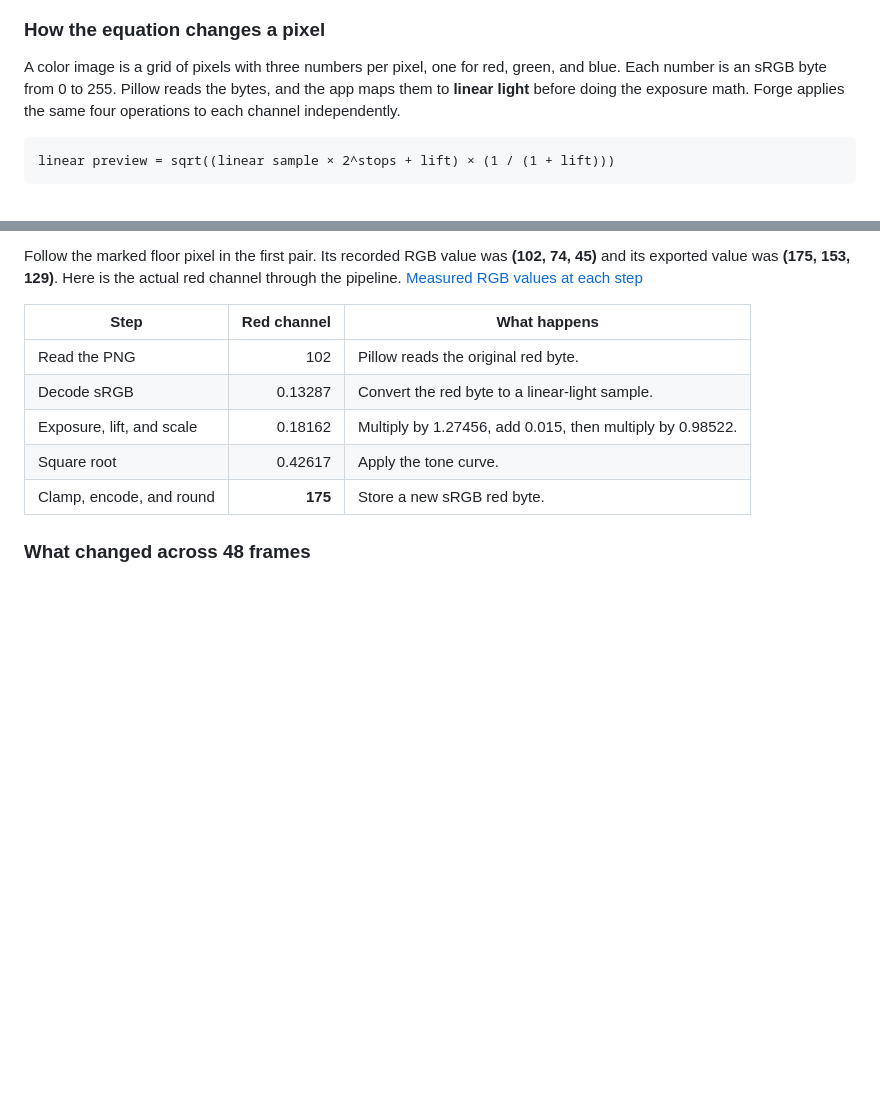
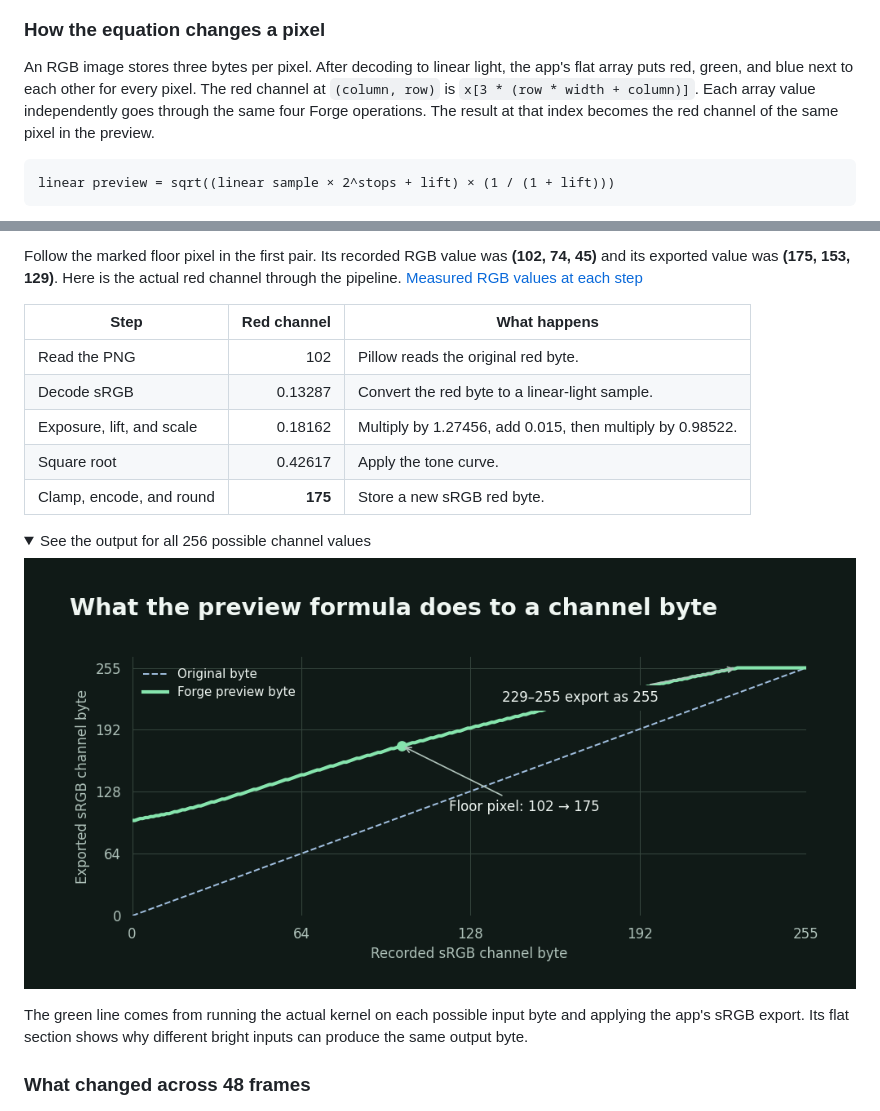
Before and after one commit to iferdous/Forge, a Markdown page: README.md, 2 parts joined by grey strips. GitHub-like rendering; pictures changed too: showcase/assets/camera-tone-curve.png (added); folded sections open; blank space fills up the shorter version.

````diff
--- a/README.md
+++ b/README.md
@@ -19,7 +74,7 @@ After a camera test, give Forge a folder of PNGs or JPEGs to generate brighter r
 
 ### How the equation changes a pixel
 
-A color image is a grid of pixels with three numbers per pixel, one for red, green, and blue. Each number is an sRGB byte from 0 to 255. Pillow reads the bytes, and the app maps them to **linear light** before doing the exposure math. Forge applies the same four operations to each channel independently.
+An RGB image stores three bytes per pixel. After decoding to linear light, the app's flat array puts red, green, and blue next to each other for every pixel. The red channel at `(column, row)` is `x[3 * (row * width + column)]`. Each array value independently goes through the same four Forge operations. The result at that index becomes the red channel of the same pixel in the preview.
 
 ```text
 linear preview = sqrt((linear sample × 2^stops + lift) × (1 / (1 + lift)))
@@ -37,6 +92,15 @@ Follow the marked floor pixel in the first pair. Its recorded RGB value was **(1
 | Square root | 0.42617 | Apply the tone curve. |
 | Clamp, encode, and round | **175** | Store a new sRGB red byte. |
 
+<details>
+<summary>See the output for all 256 possible channel values</summary>
+
+![The recorded-to-preview mapping evaluated by Forge. The marked floor pixel goes from input 102 to output 175, and several bright input bytes reach the 255 ceiling.](showcase/assets/camera-tone-curve.png)
+
+The green line comes from running the actual kernel on each possible input byte and applying the app's sRGB export. Its flat section shows why different bright inputs can produce the same output byte.
+
+</details>
+
 ### What changed across 48 frames
 
 ![Per-frame measurements across three recordings. The top panel shows median linear luminance before and after Forge. The bottom panel shows the fraction of RGB channels above display white before export.](showcase/assets/camera-study-findings.png)
````
Also changed, not shown: other parts of README.md (+59 -34 lines), docs/camera-preview.md (+1 -1 lines), docs/motion-features.md (added, +35 -0 lines), showcase/assets/motion-features.png (added), 3 other files.
